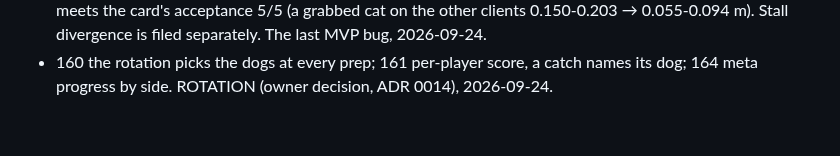
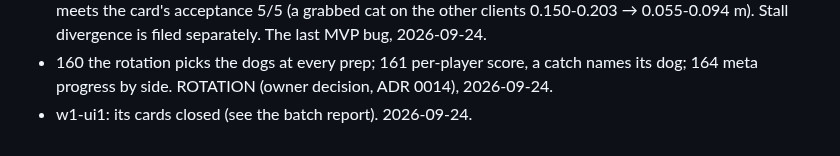
Before and after one commit to Diakov94/Not-the-Time-for-Fish, a Markdown page: tasks/DONE.md, the part around the change. GitHub-like rendering.

Commit message:
Record w1-ui1 in DONE
Co-Authored-By: Claude Opus 5.5 (1M context) <noreply@anthropic.com>

```diff
--- a/tasks/DONE.md
+++ b/tasks/DONE.md
@@ -100,3 +100,4 @@
 - 115 the dogs 4-6: concept, skeleton, detail and emotes. Wave 1 DOGS-B, 2026-09-24.
 - bug-net-copy-freezes-at-an-ownership-change: the fold decides once, at a tick's arrival; the 8-client round meets the card's acceptance 5/5 (a grabbed cat on the other clients 0.150-0.203 → 0.055-0.094 m). Stall divergence is filed separately. The last MVP bug, 2026-09-24.
 - 160 the rotation picks the dogs at every prep; 161 per-player score, a catch names its dog; 164 meta progress by side. ROTATION (owner decision, ADR 0014), 2026-09-24.
+- w1-ui1: its cards closed (see the batch report). 2026-09-24.
```
